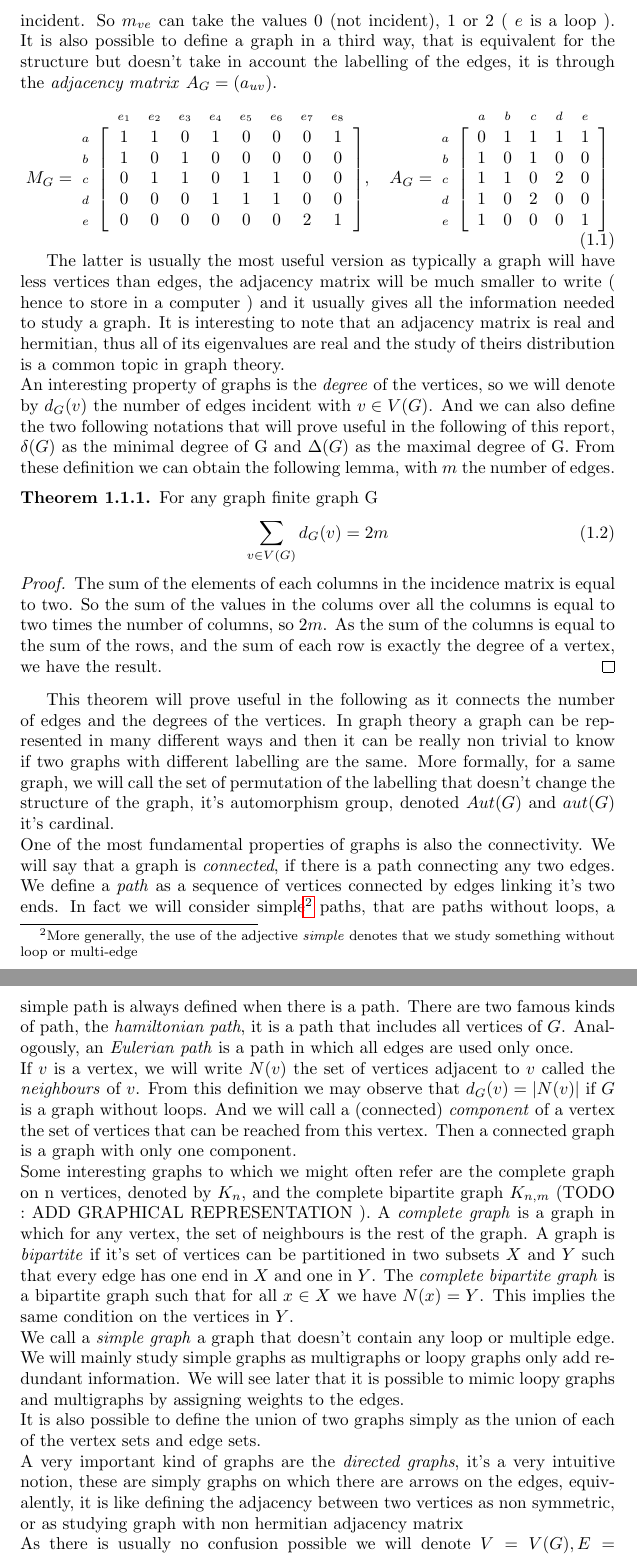
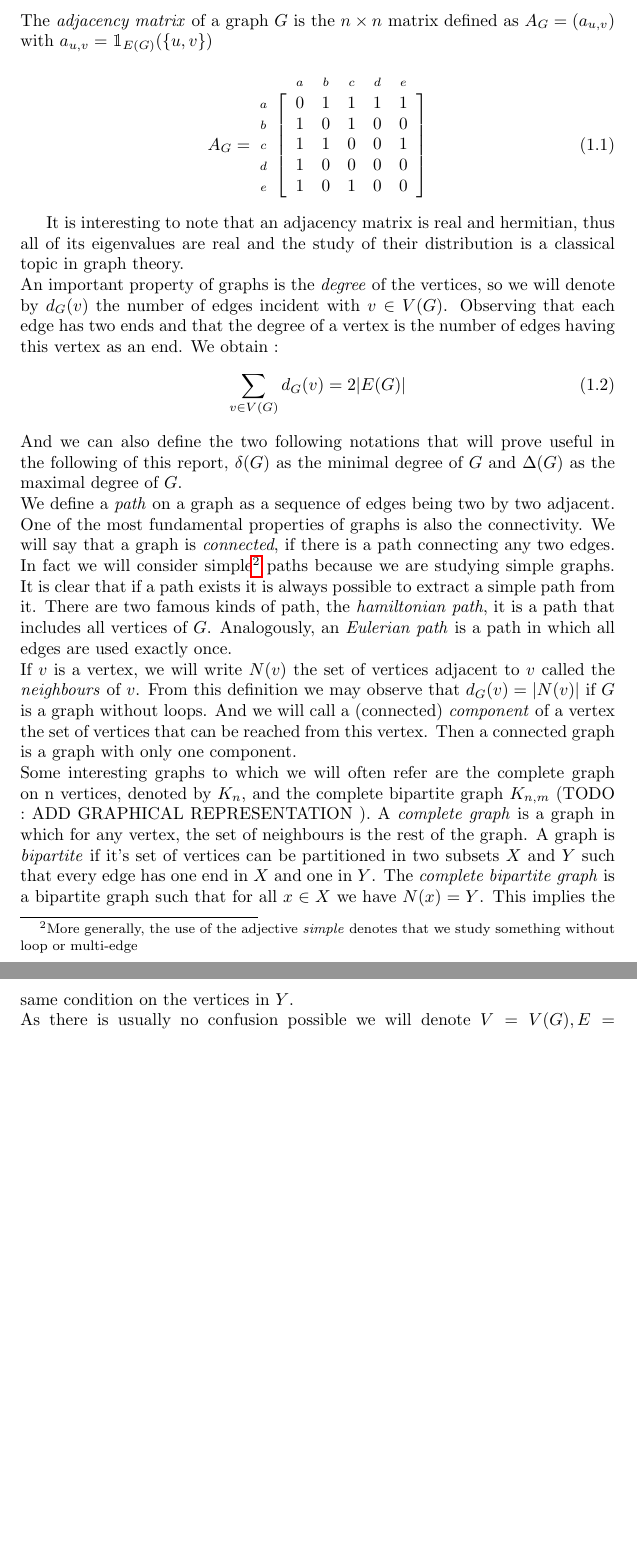
Before and after one commit to DavyL/OnRandomGraphs, a LaTeX thesis (main.tex, which reads Chapters/Introduction.tex): two parts of pages 4 and 5 of 40, joined at a grey line, cut at the place of the change, the shorter picture padded with empty space. Compiled offline with pdfLaTeX.

Commit message:
Starting to review the paper

```diff
--- a/Chapters/Introduction.tex
+++ b/Chapters/Introduction.tex
@@ -24,66 +24,42 @@ As an example of a graph we can consider the following graph (TODO: ADD GRAPHICA
 \end{align*}
-An equivalent way to define a graph would be through the \emph{incidence matrix} $M_G = (m_{ve}) $ with $m_{ve}$ the number of times the vertex $v$ and the edge $e$ are incident. So $m_{ve}$ can take the values 0 (not incident), 1 or 2 ( $e$ is a loop ).
-It is also possible to define a graph in a third way, that is equivalent for the structure but doesn't take in account the labelling of the edges, it is through the \emph{adjacency matrix} $A_G = (a_{uv})$.
+The \emph{adjacency matrix} of a graph $G$ is the $n \times n$ matrix defined as $A_G = (a_{u,v})$ with $a_{u, v} = \mathbbm{1}_{E(G)}(\{u, v\})$
 \begin{equation}
-	M_G =	\kbordermatrix{
-		& e_1 & e_2 & e_3 & e_4 & e_5 & e_6 & e_7 & e_8 \\
-		a & 1 & 1   & 0   & 1   & 0   & 0   & 0   & 1 \\
-		b & 1 & 0   & 1   & 0   & 0   & 0   & 0   & 0 \\
-		c & 0 & 1   & 1   & 0   & 1   & 1   & 0   & 0 \\
-		d & 0 & 0   & 0   & 1   & 1   & 1   & 0   & 0 \\
-		e & 0 & 0   & 0   & 0   & 0   & 0   & 2   & 1 \\
-	}
-,\quad
 	A_G = \kbordermatrix{
 		  & a & b & c & d & e \\
 		a & 0 & 1 & 1 & 1 & 1 \\
 		b & 1 & 0 & 1 & 0 & 0 \\
-		c & 1 & 1 & 0 & 2 & 0 \\
-		d & 1 & 0 & 2 & 0 & 0 \\
-		e & 1 & 0 & 0 & 0 & 1 \\
+		c & 1 & 1 & 0 & 0 & 1 \\
+		d & 1 & 0 & 0 & 0 & 0 \\
+		e & 1 & 0 & 1 & 0 & 0 \\
 	}
 \end{equation}
 
-The latter is usually the most useful version as typically a graph will have less vertices than edges, the adjacency matrix will be much smaller to write ( hence to store in a computer ) and it usually gives all the information needed to study a graph.
-It is interesting to note that an adjacency matrix is real and hermitian, thus all of its eigenvalues are real and the study of theirs distribution is a common topic in graph theory.
+It is interesting to note that an adjacency matrix is real and hermitian, thus all of its eigenvalues are real and the study of their distribution is a classical topic in graph theory.
 \newline
-An interesting property of graphs is the \emph{degree} of the vertices, so we will denote by $d_G(v)$ the number of edges incident with $v \in V(G)$. And we can also define the two following notations that will prove useful in the following of this report, $\delta(G)$ as the minimal degree of G and $\Delta(G)$ as the maximal degree of G.
-From these definition we can obtain the following lemma, with $m$ the number of edges.
-\begin{theorem}
-For any graph finite graph G
+An important property of graphs is the \emph{degree} of the vertices, so we will denote by $d_G(v)$ the number of edges incident with $v \in V(G)$.
+Observing that each edge has two ends and that the degree of a vertex is the number of edges having this vertex as an end. We obtain :
 \begin{equation}
-    \sum_{v\in V(G)} d_G(v) = 2m
+	\sum_{v\in V(G)} d_G(v) = 2 |E(G)|
 \end{equation}
-\end{theorem}
-\begin{proof}
-The sum of the elements of each columns in the incidence matrix is equal to two. So the sum of the values in the colums over all the columns is equal to two times the number of columns, so $2m$. As the sum of the columns is equal to the sum of the rows, and the sum of each row is exactly the degree of a vertex, we have the result.
-\end{proof}
-This theorem will prove useful in the following as it connects the number of edges and the degrees of the vertices.
-In graph theory a graph can be represented in many different ways and then it can be really non trivial to know if two graphs with different labelling are the same. More formally, for a same graph, we will call the set of permutation of the labelling that doesn't change the structure of the graph, it's automorphism group, denoted $Aut(G)$ and $aut(G)$ it's cardinal.
+And we can also define the two following notations that will prove useful in the following of this report, $\delta(G)$ as the minimal degree of $G$ and $\Delta(G)$ as the maximal degree of $G$.
 \newline
+We define a \emph{path} on a graph as a sequence of edges being two by two adjacent.
 One of the most fundamental properties of graphs is also the connectivity.
 We will say that a graph is \emph{connected}, if there is a path connecting any two edges.
-We define a \emph{path} as a sequence of vertices connected by edges linking it's two ends.
-In fact we will consider simple\footnote{ More generally, the use of the adjective \emph{simple} denotes that we study something without loop or multi-edge}  paths, that are paths without loops, a simple path is always defined when there is a path.
-There are two famous kinds of path, the \emph{hamiltonian path}, it is a path that includes all vertices of $G$. Analogously, an \emph{Eulerian path} is a path in which all edges are used only once.
+In fact we will consider simple\footnote{ More generally, the use of the adjective \emph{simple} denotes that we study something without loop or multi-edge}  paths because we are studying simple graphs.
+It is clear that if a path exists it is always possible to extract a simple path from it.
+There are two famous kinds of path, the \emph{hamiltonian path}, it is a path that includes all vertices of $G$. Analogously, an \emph{Eulerian path} is a path in which all edges are used exactly once.
 \newline
 If $v$ is a vertex, we will write $N(v)$ the set of vertices adjacent to $v$ called the \emph{neighbours} of $v$.
 From this definition we may observe that $d_G(v) = |N(v)|$ if $G$ is a graph without loops.
 And we will call a (connected) \emph{component} of a vertex the set of vertices that can be reached from this vertex.
 Then a connected graph is a graph with only one component.
 \newline
-Some interesting graphs to which we might often refer are the complete graph on n vertices, denoted by $K_n$, and the complete bipartite graph $K_{n,m}$ (TODO : ADD GRAPHICAL REPRESENTATION ).
+Some interesting graphs to which we will often refer are the complete graph on n vertices, denoted by $K_n$, and the complete bipartite graph $K_{n,m}$ (TODO : ADD GRAPHICAL REPRESENTATION ).
 A \emph{complete graph} is a graph in which for any vertex, the set of neighbours is the rest of the graph.
 A graph is \emph{bipartite} if it's set of vertices can be partitioned in two subsets $X$ and $Y$ such that every edge has one end in $X$ and one in $Y$.
 The \emph{complete bipartite graph} is a bipartite graph such that for all $x \in X$ we have $N(x) = Y$.
 This implies the same condition on the vertices in $Y$.
-\newline
-We call a \emph{simple graph} a graph that doesn't contain any loop or multiple edge. We will mainly study simple graphs as multigraphs or loopy graphs only add redundant information.
-We will see later that it is possible to mimic loopy graphs and multigraphs by assigning weights to the edges.
-\newline
-It is also possible to define the union of two graphs simply as the union of each of the vertex sets and edge sets.
-\newline
-A very important kind of graphs are the \emph{directed graphs}, it's a very intuitive notion, these are simply graphs on which there are arrows on the edges, equivalently, it is like defining the adjacency between two vertices as non  symmetric, or as studying graph with non hermitian adjacency matrix
 \newline
 As there is usually no confusion possible we will denote $V = V(G), E =E(G), \psi = \psi_G, ...$.
 
```
Also changed, not shown: main.pdf, Chapters/Introduction.tex (30 more changed lines).
